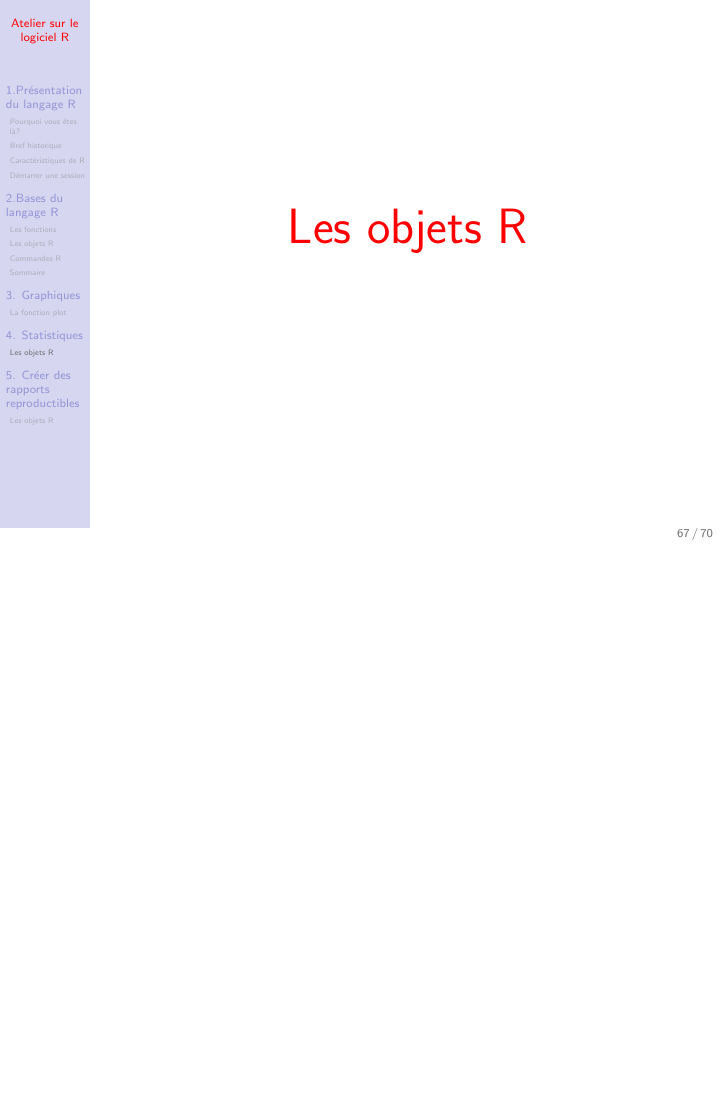
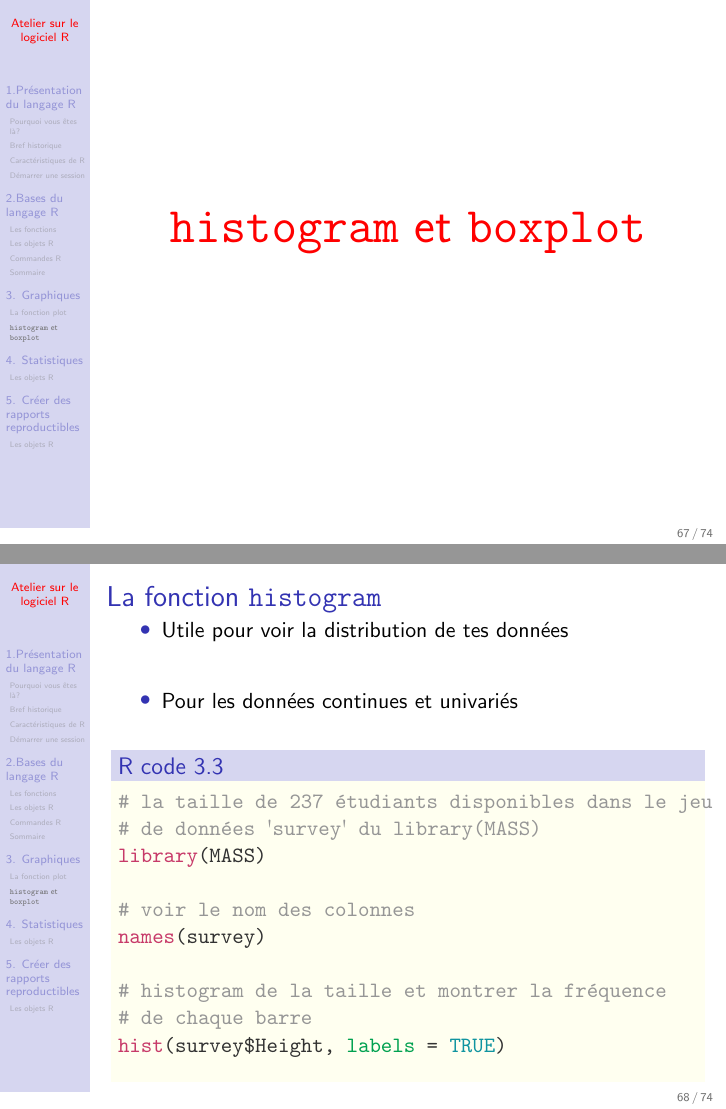
Before and after one commit to sahirbhatnagar/atelier-R-GERAD, LaTeX slides (présentation/atelier-R-GERAD.tex): page 107 of 110 before the commit and pages 109 and 110 of 116 after it, the two joined at a grey line, the shorter picture padded with empty space. Compiled offline with pdfLaTeX.

Commit message:
section 4 almost done

```diff
--- a/présentation/atelier-R-GERAD.tex
+++ b/présentation/atelier-R-GERAD.tex
@@ -1687,7 +1687,7 @@ système ou d'en ajouter de nouvelles
   \setlength\itemsep{2em}
 \item La fonction \code{plot} peut prendre plusieurs arguments et types d'objets
 \end{itemize}
-
+\pause
 \begin{knitrout}
 \definecolor{shadecolor}{rgb}{1, 1, 1}\color{fgcolor}\begin{kframe}
 \begin{rcode}\label{unnamed-chunk-31}\begin{alltt}
@@ -1706,0 +1706,6 @@ système ou d'en ajouter de nouvelles
+\end{frame}
+
+
+\begin{frame}[fragile]{La fonction \code{plot}}
+
+\begin{itemize}
@@ -1706,0 +1715,3 @@ système ou d'en ajouter de nouvelles
+\end{itemize}
+\pause
+\begin{knitrout}
@@ -1706,0 +1732,39 @@ système ou d'en ajouter de nouvelles
+\end{frame}
+
+
+\subsection{\code{histogram} et \code{boxplot}}
+
+\begin{frame}
+ \begin{center}
+  \Huge{\textcolor{red}{\code{histogram} et \code{boxplot}}}
+ \end{center}
+\end{frame}
+
+
+
+\begin{frame}[fragile]{La fonction \code{histogram}}
+
+\begin{itemize}
+  \setlength\itemsep{2em}
+  \item Utile pour voir la distribution de tes données
+\item Pour les données continues et univariés
+\end{itemize}
+
+\begin{knitrout}
+\definecolor{shadecolor}{rgb}{1, 1, 1}\color{fgcolor}\begin{kframe}
+\begin{rcode}\label{unnamed-chunk-33}\begin{alltt}
+\hlcom{# la taille de 237 étudiants disponibles dans le jeu}
+\hlcom{# de données 'survey' du library(MASS)}
+\hlkwd{library}\hlstd{(MASS)}
+
+\hlcom{# voir le nom des colonnes}
+\hlkwd{names}\hlstd{(survey)}
+
+\hlcom{# histogram de la taille et montrer la fréquence}
+\hlcom{# de chaque barre}
+\hlkwd{hist}\hlstd{(survey}\hlopt{$}\hlstd{Height,} \hlkwc{labels} \hlstd{=} \hlnum{TRUE}\hlstd{)}
+\end{alltt}
+\end{rcode}\end{kframe}
+\end{knitrout}
+
+\end{frame}
@@ -1706,0 +1788 @@ système ou d'en ajouter de nouvelles
+\hlcom{# de données 'survey' du library(MASS)}
```
Also changed, not shown: présentation/atelier-R-GERAD.tex (63 more changed lines), 7 other files.
